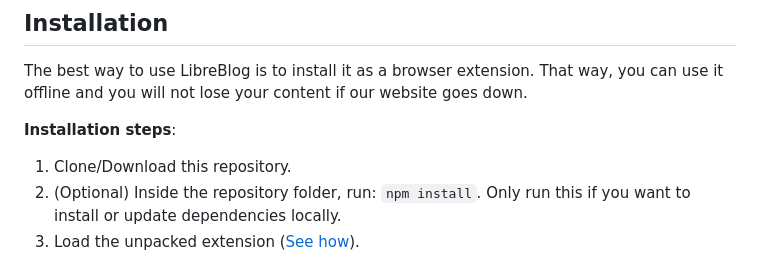
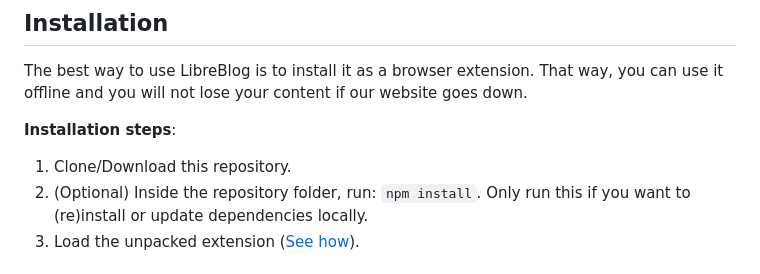
Before and after one commit to LibreBlogOrg/LibreBlog, a Markdown page: README.md, the part around the change. Drawn GitHub-style.

```diff
--- a/README.md
+++ b/README.md
@@ -78,7 +78,7 @@ The best way to use LibreBlog is to install it as a browser extension. That way,
 **Installation steps**:
 
 1. Clone/Download this repository.
-2. (Optional) Inside the repository folder, run: `npm install`. Only run this if you want to install or update dependencies locally.
+2. (Optional) Inside the repository folder, run: `npm install`. Only run this if you want to (re)install or update dependencies locally.
 3. Load the unpacked extension ([See how](https://developer.chrome.com/docs/extensions/get-started/tutorial/hello-world#load-unpacked)).
 
 ## How to easily test your website (and render LaTeX articles)
```
